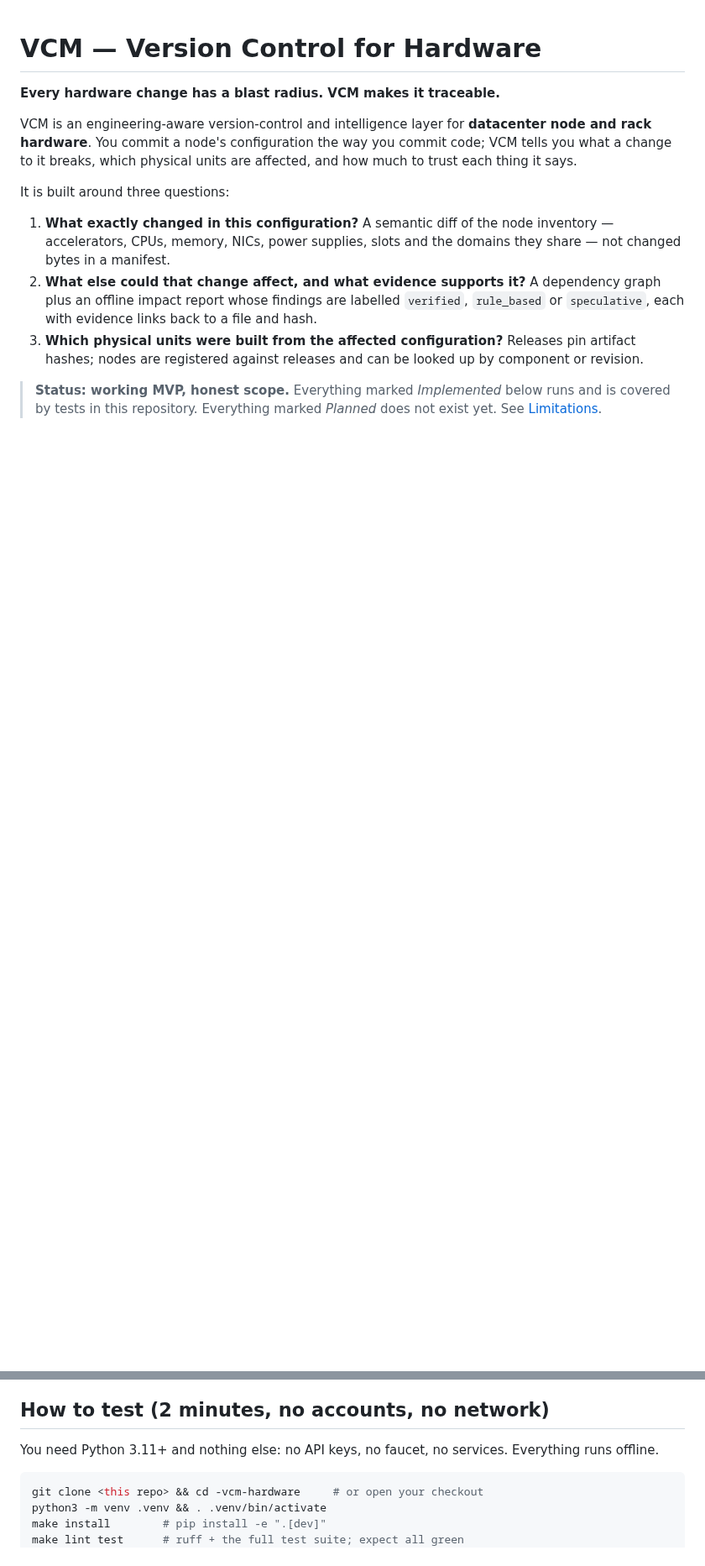
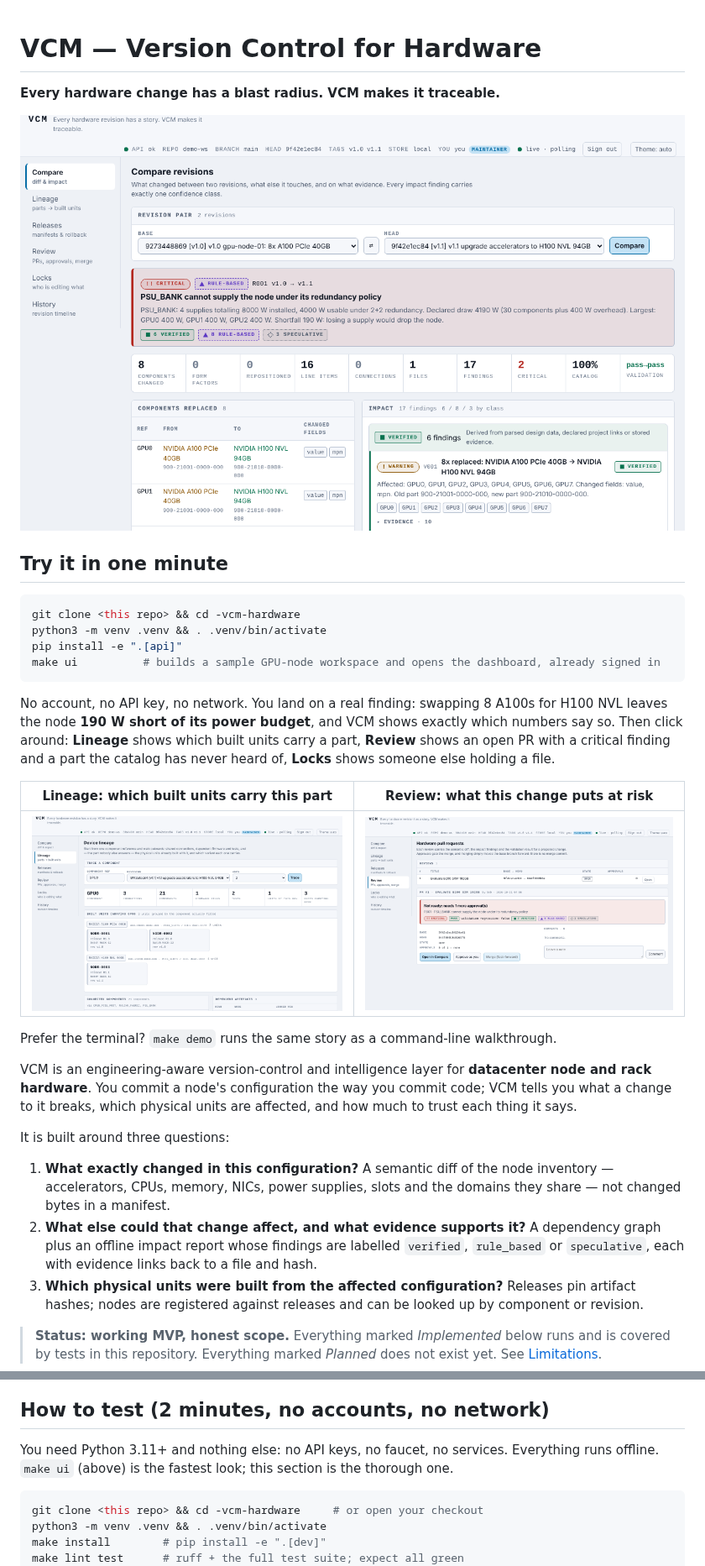
Before and after one commit to solomonwilsonr/-vcm-hardware, a Markdown page: README.md, 2 parts joined by grey strips. Shown at 84% size. GitHub-like rendering; pictures changed too: docs/img/compare.png (added), docs/img/lineage.png (added), docs/img/review.png (added); blank space fills up the shorter version.

````diff
--- a/README.md
+++ b/README.md
@@ -1,6 +1,28 @@
 # VCM — Version Control for Hardware
 
 **Every hardware change has a blast radius. VCM makes it traceable.**
+
+![VCM comparing v1.0 and v1.1 of a GPU node: "PSU_BANK cannot supply the node under its redundancy policy", with every finding labelled verified, rule-based or speculative](docs/img/compare.png)
+
+## Try it in one minute
+
+```bash
+git clone <this repo> && cd -vcm-hardware
+python3 -m venv .venv && . .venv/bin/activate
+pip install -e ".[api]"
+make ui          # builds a sample GPU-node workspace and opens the dashboard, already signed in
+```
+
+No account, no API key, no network. You land on a real finding: swapping 8 A100s for H100 NVL leaves
+the node **190 W short of its power budget**, and VCM shows exactly which numbers say so. Then click
+around: **Lineage** shows which built units carry a part, **Review** shows an open PR with a critical
+finding and a part the catalog has never heard of, **Locks** shows someone else holding a file.
+
+| Lineage: which built units carry this part | Review: what this change puts at risk |
+|---|---|
+| ![Lineage view](docs/img/lineage.png) | ![Review view](docs/img/review.png) |
+
+Prefer the terminal? `make demo` runs the same story as a command-line walkthrough.
 
 VCM is an engineering-aware version-control and intelligence layer for **datacenter node and rack
 hardware**. You commit a node's configuration the way you commit code; VCM tells you what a change
@@ -24,6 +46,7 @@ It is built around three questions:
 ## How to test (2 minutes, no accounts, no network)
 
 You need Python 3.11+ and nothing else: no API keys, no faucet, no services. Everything runs offline.
+`make ui` (above) is the fastest look; this section is the thorough one.
 
 ```bash
 git clone <this repo> && cd -vcm-hardware     # or open your checkout
````
Also changed, not shown: CLAUDE.md (+7 -0 lines), 9 other files.
